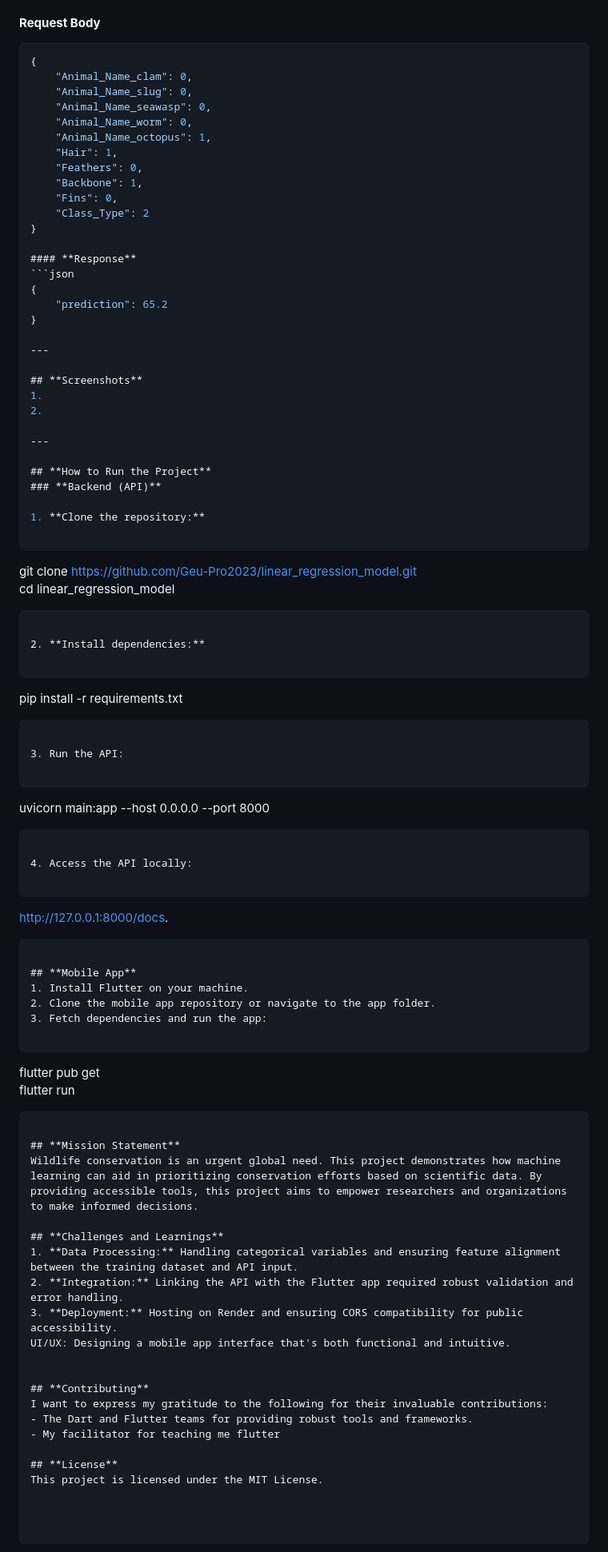
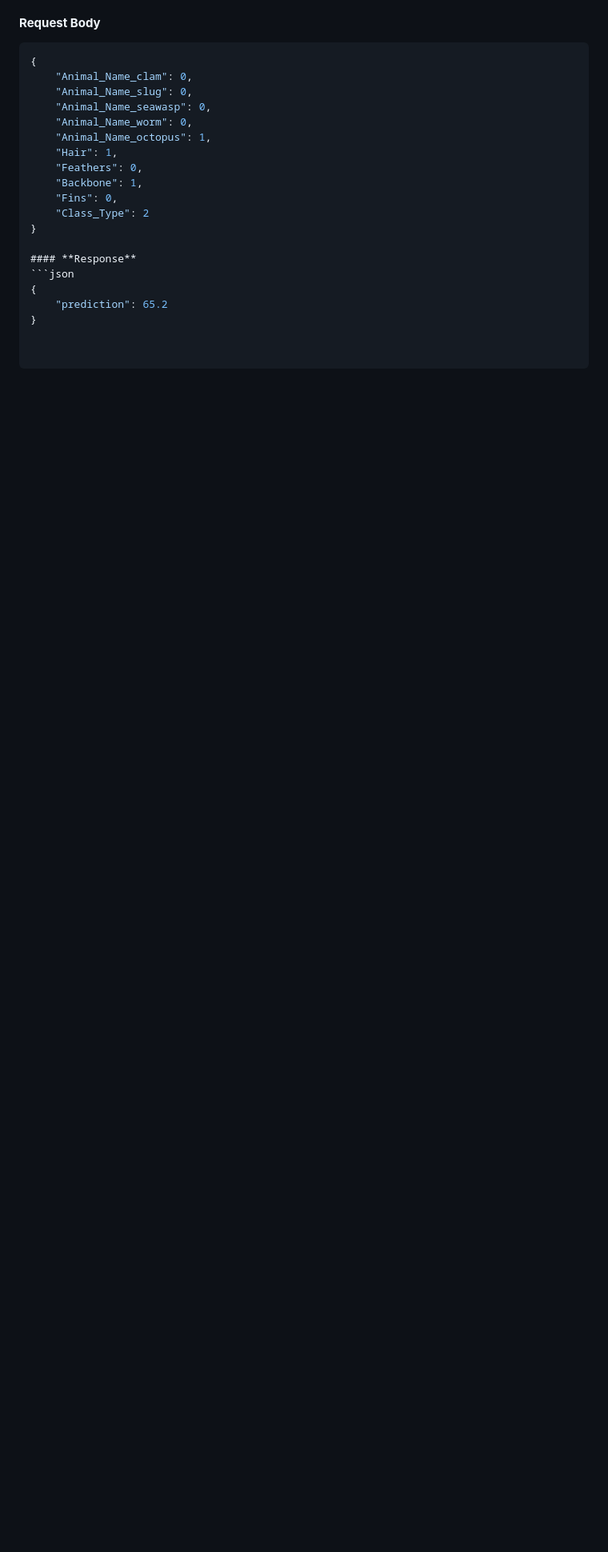
Before and after one commit to Geu-Pro2023/linear_regression_model, a Markdown page: README.md, the part around one of its changes. Shown at 80% size. Drawn GitHub-style; blank space fills up the shorter version.

````diff
--- a/README.md
+++ b/README.md
@@ -109,69 +109,3 @@ For API documentation and testing:
 {
     "prediction": 65.2
 }
-
----
-
-## **Screenshots**
-1.
-2.
-
----
-
-## **How to Run the Project**
-### **Backend (API)**
-
-1. **Clone the repository:**
-
-```
-git clone https://github.com/Geu-Pro2023/linear_regression_model.git
-cd linear_regression_model
-
-```
-
-2. **Install dependencies:**
-
-```
- pip install -r requirements.txt
-```
-
-3. Run the API:
-
-```
-uvicorn main:app --host 0.0.0.0 --port 8000
-```
-
-4. Access the API locally:
-
-```
-http://127.0.0.1:8000/docs.
-```
-
-## **Mobile App**
-1. Install Flutter on your machine.
-2. Clone the mobile app repository or navigate to the app folder.
-3. Fetch dependencies and run the app:
-
-```
-flutter pub get
-flutter run
-
-```
-
-## **Mission Statement**
-Wildlife conservation is an urgent global need. This project demonstrates how machine learning can aid in prioritizing conservation efforts based on scientific data. By providing accessible tools, this project aims to empower researchers and organizations to make informed decisions.
-
-## **Challenges and Learnings**
-1. **Data Processing:** Handling categorical variables and ensuring feature alignment between the training dataset and API input.
-2. **Integration:** Linking the API with the Flutter app required robust validation and error handling.
-3. **Deployment:** Hosting on Render and ensuring CORS compatibility for public accessibility.
-UI/UX: Designing a mobile app interface that's both functional and intuitive.
-
-
-## **Contributing**
-I want to express my gratitude to the following for their invaluable contributions:
-- The Dart and Flutter teams for providing robust tools and frameworks.
-- My facilitator for teaching me flutter
-
-## **License**
-This project is licensed under the MIT License.
````
Also changed, not shown: other parts of README.md (+2 -2 lines).
